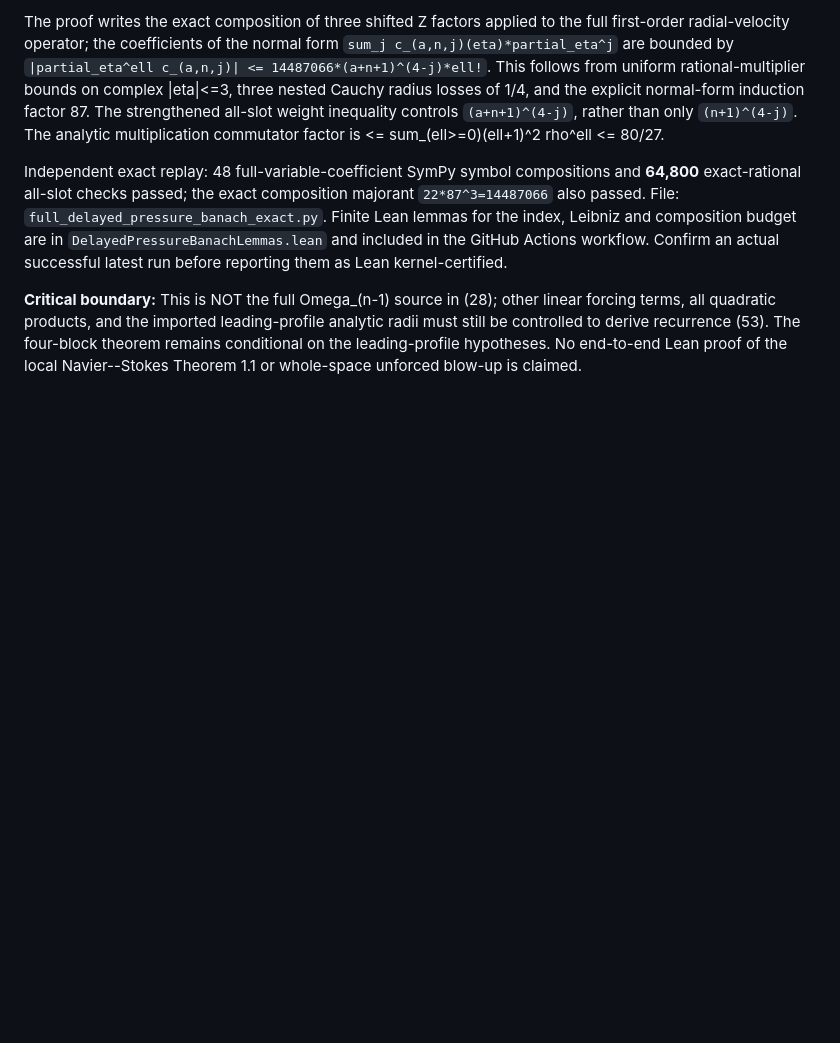
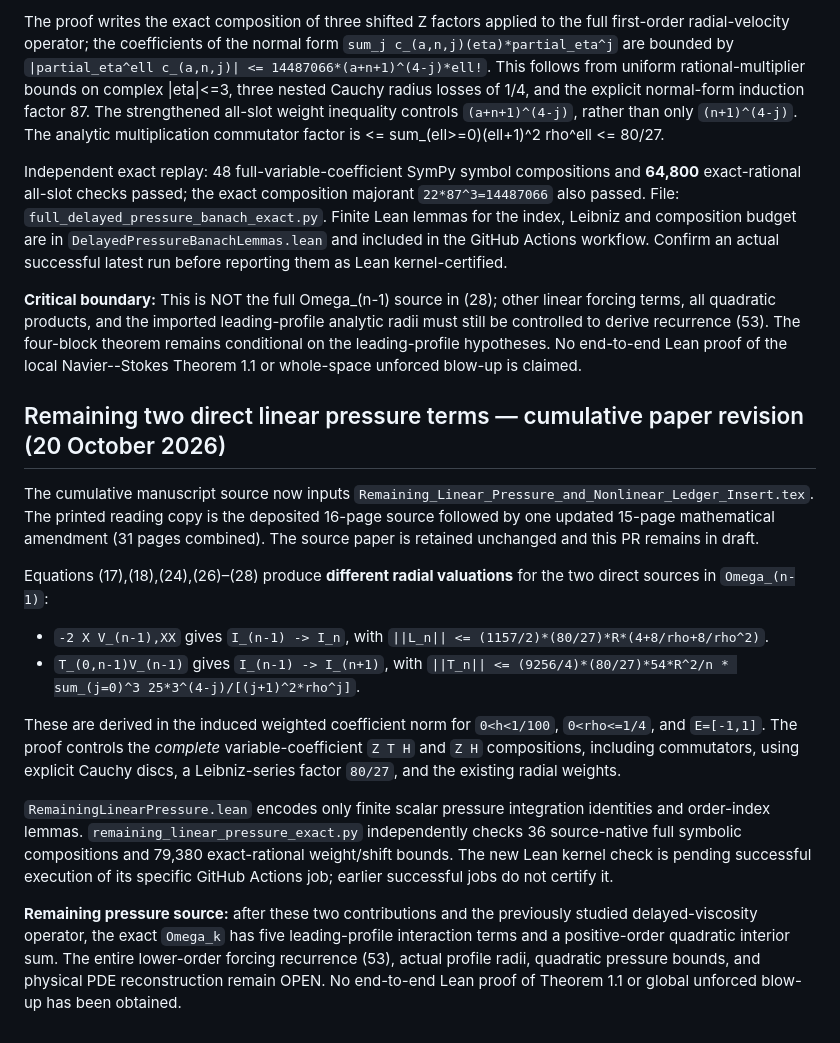
Before and after one commit to tonynewton79-web/unforced-navier-stokes-lean, a Markdown page: TerminalCore2026/README.md, the part around the change. Drawn GitHub-style; blank space fills up the shorter version.

Commit message:
Document the two exact direct-pressure bounds, nonlinear ledger, 79416 replays and open gates

```diff
--- a/TerminalCore2026/README.md
+++ b/TerminalCore2026/README.md
@@ -339,3 +339,42 @@ leading-profile analytic radii must still be controlled to derive
 recurrence (53). The four-block theorem remains conditional on the
 leading-profile hypotheses. No end-to-end Lean proof of the local
 Navier--Stokes Theorem 1.1 or whole-space unforced blow-up is claimed.
+
+
+## Remaining two direct linear pressure terms — cumulative paper revision (20 October 2026)
+
+The cumulative manuscript source now inputs
+`Remaining_Linear_Pressure_and_Nonlinear_Ledger_Insert.tex`.
+The printed reading copy is the deposited 16-page source followed by
+one updated 15-page mathematical amendment (31 pages combined).
+The source paper is retained unchanged and this PR remains in draft.
+
+Equations (17),(18),(24),(26)–(28) produce **different radial
+valuations** for the two direct sources in `Omega_(n-1)`:
+* `-2 X V_(n-1),XX` gives `I_(n-1) -> I_n`, with
+  `||L_n|| <= (1157/2)*(80/27)*R*(4+8/rho+8/rho^2)`.
+* `T_(0,n-1)V_(n-1)` gives `I_(n-1) -> I_(n+1)`, with
+  `||T_n|| <= (9256/4)*(80/27)*54*R^2/n *
+    sum_(j=0)^3 25*3^(4-j)/[(j+1)^2*rho^j]`.
+
+These are derived in the induced weighted coefficient norm for
+`0<h<1/100`, `0<rho<=1/4`, and `E=[-1,1]`. The proof controls
+the *complete* variable-coefficient `Z T H` and `Z H`
+compositions, including commutators, using explicit Cauchy discs,
+a Leibniz-series factor `80/27`, and the existing radial weights.
+
+`RemainingLinearPressure.lean` encodes only finite scalar
+pressure integration identities and order-index lemmas.
+`remaining_linear_pressure_exact.py` independently checks
+36 source-native full symbolic compositions and 79,380 exact-rational
+weight/shift bounds. The new Lean kernel check is pending successful
+execution of its specific GitHub Actions job; earlier successful jobs
+do not certify it.
+
+**Remaining pressure source:** after these two contributions and the
+previously studied delayed-viscosity operator, the exact `Omega_k`
+has five leading-profile interaction terms and a positive-order
+quadratic interior sum. The entire lower-order forcing recurrence
+(53), actual profile radii, quadratic pressure bounds, and physical
+PDE reconstruction remain OPEN. No end-to-end Lean proof of
+Theorem 1.1 or global unforced blow-up has been obtained.
```
